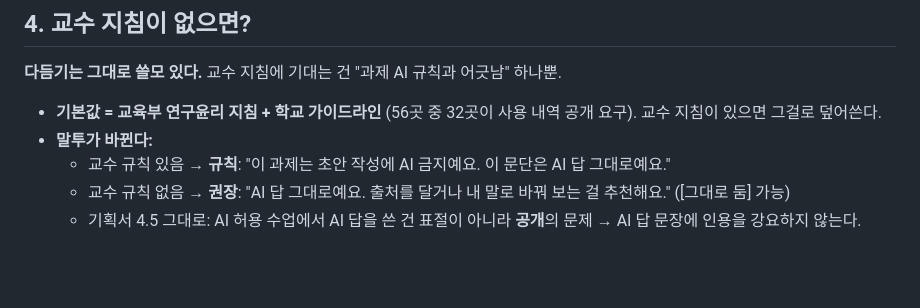
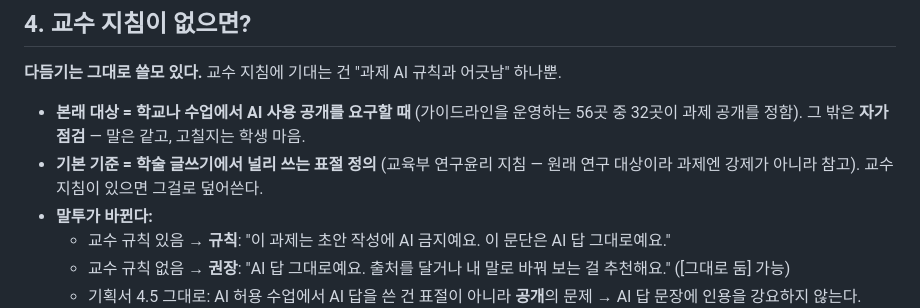
Before and after one commit to 20233014-KYH/trace, a Markdown page: 1-기획/13-박상진 전달 - 다듬기 설계 방향 (2026-11-06).md, the part around the change. Rendered like a GitHub page; blank space fills up the shorter version.

```diff
--- a/1-기획/13-박상진 전달 - 다듬기 설계 방향 (2026-11-06).md
+++ b/1-기획/13-박상진 전달 - 다듬기 설계 방향 (2026-11-06).md
@@ -74,7 +74,8 @@
 
 **다듬기는 그대로 쓸모 있다.** 교수 지침에 기대는 건 "과제 AI 규칙과 어긋남" 하나뿐.
 
-- **기본값 = 교육부 연구윤리 지침 + 학교 가이드라인** (56곳 중 32곳이 사용 내역 공개 요구). 교수 지침이 있으면 그걸로 덮어쓴다.
+- **본래 대상 = 학교나 수업에서 AI 사용 공개를 요구할 때** (가이드라인을 운영하는 56곳 중 32곳이 과제 공개를 정함). 그 밖은 **자가 점검** — 말은 같고, 고칠지는 학생 마음.
+- **기본 기준 = 학술 글쓰기에서 널리 쓰는 표절 정의** (교육부 연구윤리 지침 — 원래 연구 대상이라 과제엔 강제가 아니라 참고). 교수 지침이 있으면 그걸로 덮어쓴다.
 - **말투가 바뀐다:**
   - 교수 규칙 있음 → **규칙**: "이 과제는 초안 작성에 AI 금지예요. 이 문단은 AI 답 그대로예요."
   - 교수 규칙 없음 → **권장**: "AI 답 그대로예요. 출처를 달거나 내 말로 바꿔 보는 걸 추천해요." ([그대로 둠] 가능)
```
Also changed, not shown: 1-기획/0-기획서 v2.0 (2026-10-28).md (+2 -2 lines), 1-기획/14-다듬기 기준표 · 멘트 틀 (2026-11-07).md (+13 -4 lines).
